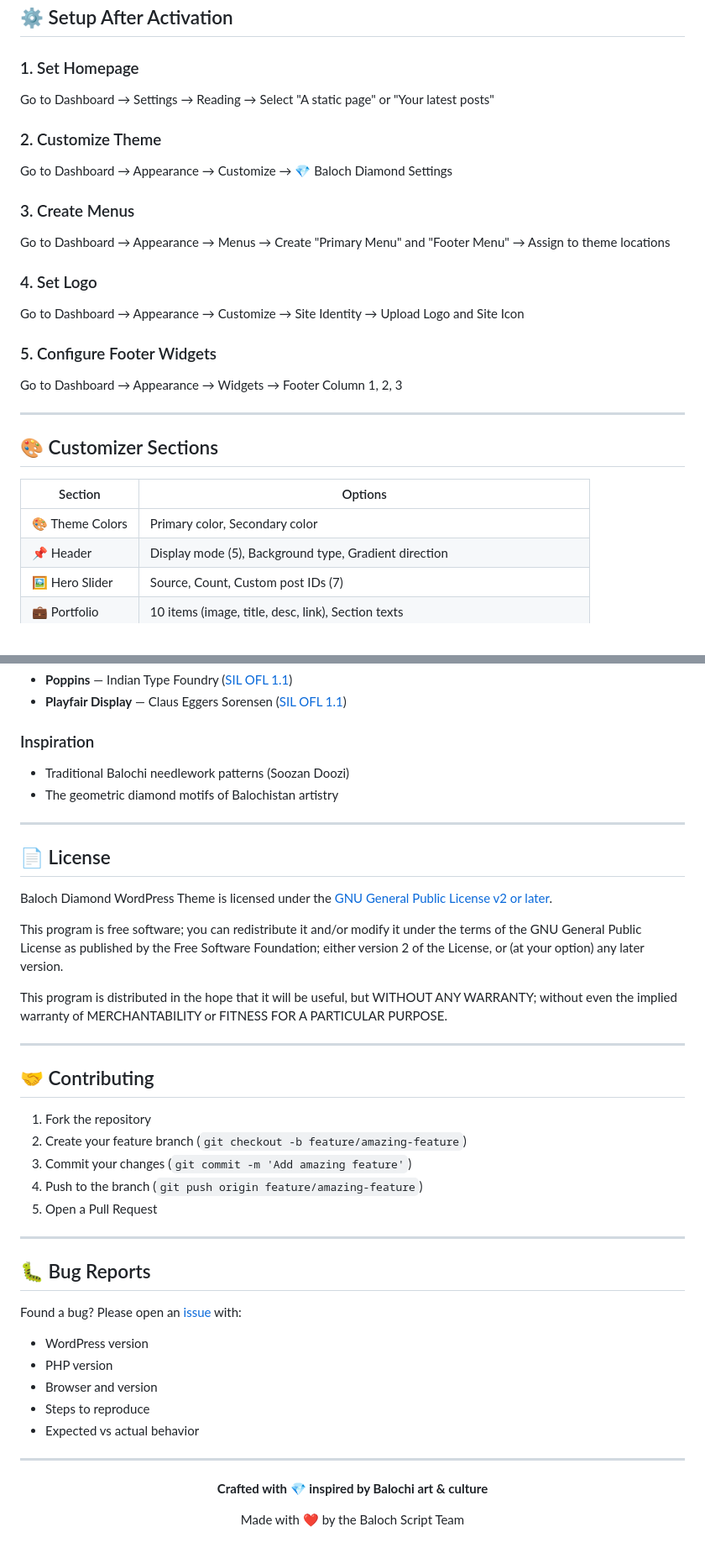
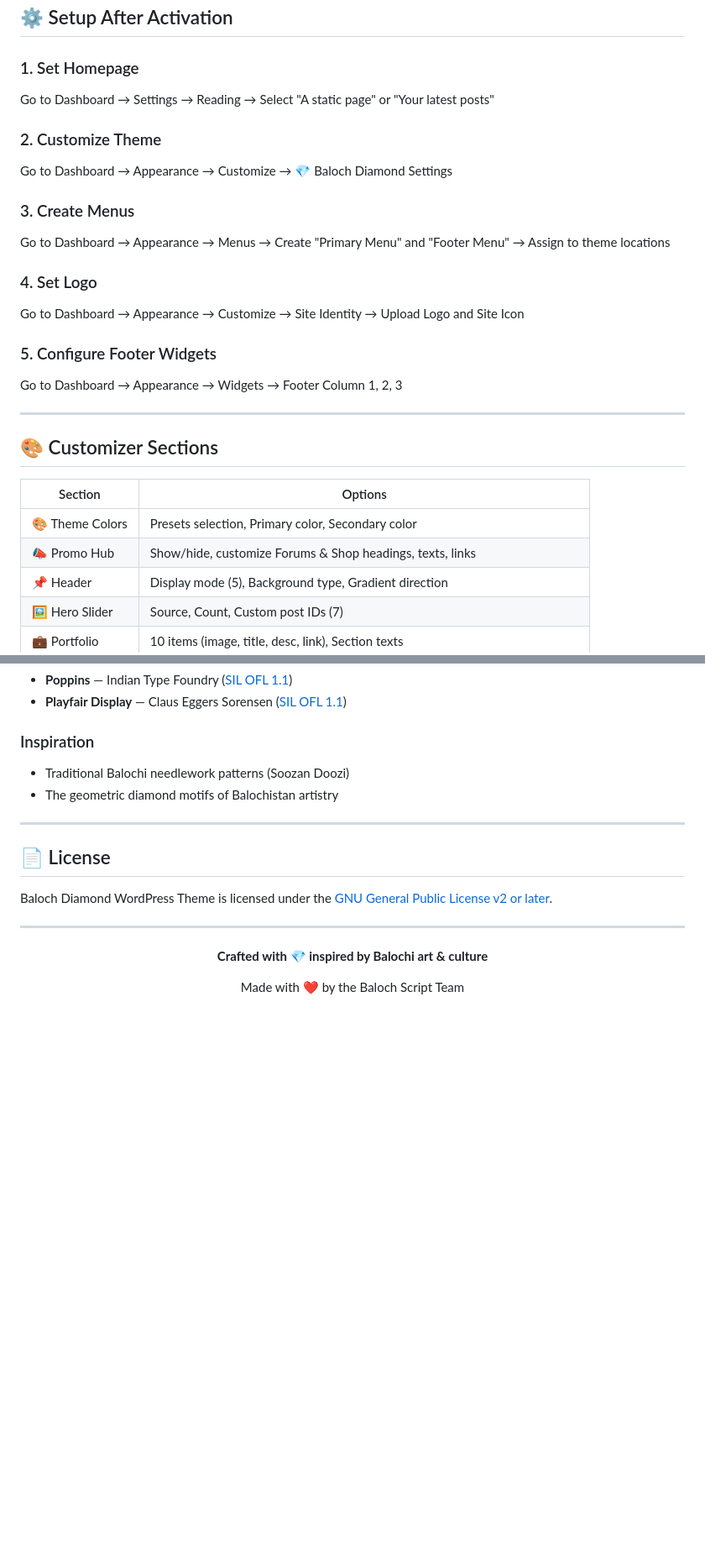
Before and after one commit to balochscript/baloch-diamond, a Markdown page: README.md, 2 parts joined by grey strips. Shown at 84% size. Rendered like a GitHub page; blank space fills up the shorter version.

```diff
--- a/README.md
+++ b/README.md
@@ -92,23 +89,18 @@ Where tradition meets modern web design excellence.
 ## ⚙️ Setup After Activation
 
 ### 1. Set Homepage
-
 Go to Dashboard → Settings → Reading → Select "A static page" or "Your latest posts"
 
 ### 2. Customize Theme
-
 Go to Dashboard → Appearance → Customize → 💎 Baloch Diamond Settings
 
 ### 3. Create Menus
-
 Go to Dashboard → Appearance → Menus → Create "Primary Menu" and "Footer Menu" → Assign to theme locations
 
 ### 4. Set Logo
-
 Go to Dashboard → Appearance → Customize → Site Identity → Upload Logo and Site Icon
 
 ### 5. Configure Footer Widgets
-
 Go to Dashboard → Appearance → Widgets → Footer Column 1, 2, 3
 
 ---
@@ -117,7 +109,8 @@ Go to Dashboard → Appearance → Widgets → Footer Column 1, 2, 3
 
 | Section | Options |
 |---------|---------|
-| 🎨 Theme Colors | Primary color, Secondary color |
+| 🎨 Theme Colors | Presets selection, Primary color, Secondary color |
+| 📣 Promo Hub | Show/hide, customize Forums & Shop headings, texts, links |
 | 📌 Header | Display mode (5), Background type, Gradient direction |
 | 🖼️ Hero Slider | Source, Count, Custom post IDs (7) |
 | 💼 Portfolio | 10 items (image, title, desc, link), Section texts |
@@ -202,31 +196,6 @@ Go to Dashboard → Appearance → Widgets → Footer Column 1, 2, 3
 
 Baloch Diamond WordPress Theme is licensed under the [GNU General Public License v2 or later](https://www.gnu.org/licenses/gpl-2.0.html).
 
-This program is free software; you can redistribute it and/or modify it under the terms of the GNU General Public License as published by the Free Software Foundation; either version 2 of the License, or (at your option) any later version.
-
-This program is distributed in the hope that it will be useful, but WITHOUT ANY WARRANTY; without even the implied warranty of MERCHANTABILITY or FITNESS FOR A PARTICULAR PURPOSE.
-
----
-
-## 🤝 Contributing
-
-1. Fork the repository
-2. Create your feature branch (`git checkout -b feature/amazing-feature`)
-3. Commit your changes (`git commit -m 'Add amazing feature'`)
-4. Push to the branch (`git push origin feature/amazing-feature`)
-5. Open a Pull Request
-
----
-
-## 🐛 Bug Reports
-
-Found a bug? Please open an [issue](../../issues) with:
-- WordPress version
-- PHP version
-- Browser and version
-- Steps to reproduce
-- Expected vs actual behavior
-
 ---
 
 <div align="center">
```
Also changed, not shown: other parts of README.md (+16 -18 lines).
